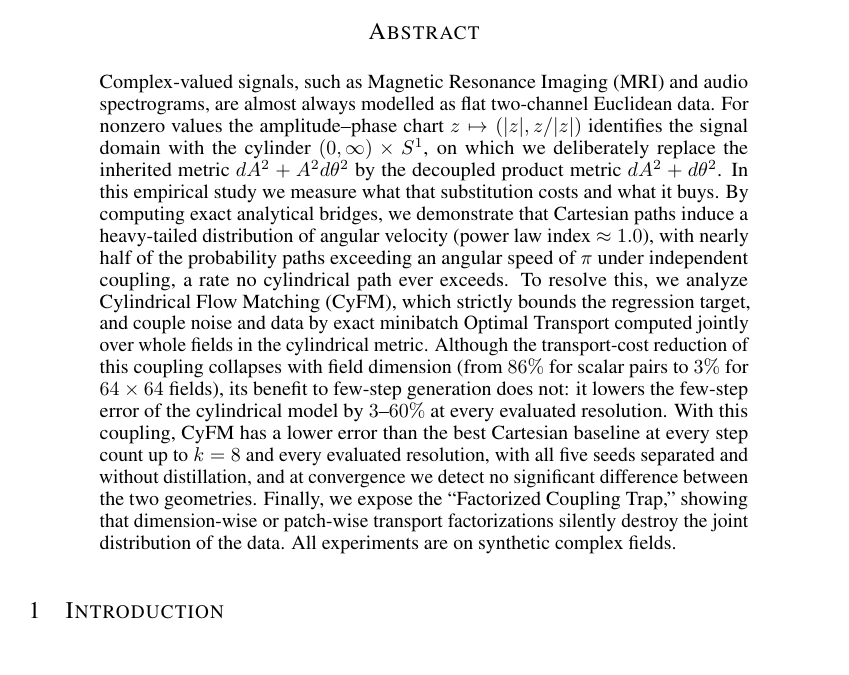
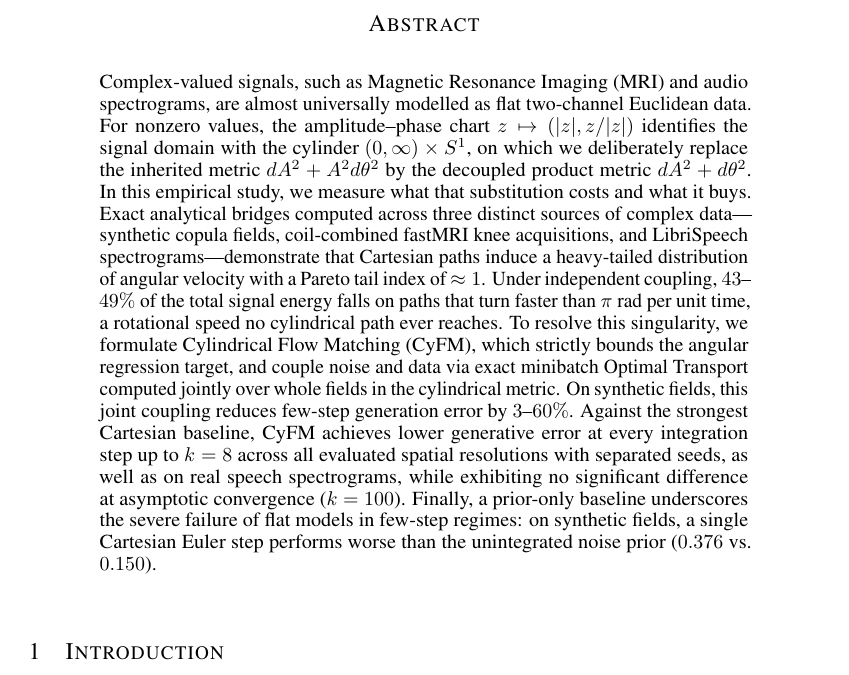
Before and after one commit to Marcelele-0/Complex-Flow-Matching, a LaTeX paper (paper/ICLR Main/main.tex, which reads paper/ICLR Main/sections/00_abstract.tex): part of page 1 of 17, cut so that both start at the same text. Compiled offline with pdfLaTeX.

Commit message:
docs(abstract): refine ICLR abstract, drop factorized trap and repetitive phrasing

```diff
--- a/paper/ICLR Main/sections/00_abstract.tex
+++ b/paper/ICLR Main/sections/00_abstract.tex
@@ -1,3 +1,3 @@
 \begin{abstract}
-Complex-valued signals, such as Magnetic Resonance Imaging (MRI) and audio spectrograms, are almost always modelled as flat two-channel Euclidean data. For nonzero values the amplitude--phase chart $z \mapsto (|z|, z/|z|)$ identifies the signal domain with the cylinder $(0, \infty) \times S^1$, on which we deliberately replace the inherited metric $dA^2 + A^2 d\theta^2$ by the decoupled product metric $dA^2 + d\theta^2$. In this empirical study we measure what that substitution costs and what it buys. By computing exact analytical bridges, we demonstrate that Cartesian paths induce a heavy-tailed distribution of angular velocity (power law index $\approx 1.0$), with nearly half of the probability paths exceeding an angular speed of $\pi$ under independent coupling, a rate no cylindrical path ever exceeds. To resolve this, we analyze Cylindrical Flow Matching (CyFM), which strictly bounds the regression target, and couple noise and data by exact minibatch Optimal Transport computed jointly over whole fields in the cylindrical metric. Although the transport-cost reduction of this coupling collapses with field dimension (from $86\%$ for scalar pairs to $3\%$ for $64\times64$ fields), its benefit to few-step generation does not: it lowers the few-step error of the cylindrical model by $3$--$60\%$ at every evaluated resolution. With this coupling, CyFM has a lower error than the best Cartesian baseline at every step count up to $k = 8$ and every evaluated resolution, with all five seeds separated and without distillation, and at convergence we detect no significant difference between the two geometries. Finally, we expose the ``Factorized Coupling Trap,'' showing that dimension-wise or patch-wise transport factorizations silently destroy the joint distribution of the data. All experiments are on synthetic complex fields.
+Complex-valued signals, such as Magnetic Resonance Imaging (MRI) and audio spectrograms, are almost universally modelled as flat two-channel Euclidean data. For nonzero values, the amplitude--phase chart $z \mapsto (|z|, z/|z|)$ identifies the signal domain with the cylinder $(0, \infty) \times S^1$, on which we deliberately replace the inherited metric $dA^2 + A^2 d\theta^2$ by the decoupled product metric $dA^2 + d\theta^2$. In this empirical study, we measure what that substitution costs and what it buys. Exact analytical bridges computed across three distinct sources of complex data---synthetic copula fields, coil-combined fastMRI knee acquisitions, and LibriSpeech spectrograms---demonstrate that Cartesian paths induce a heavy-tailed distribution of angular velocity with a Pareto tail index of $\approx 1$. Under independent coupling, $43$--$49\%$ of the total signal energy falls on paths that turn faster than $\pi$ rad per unit time, a rotational speed no cylindrical path ever reaches. To resolve this singularity, we formulate Cylindrical Flow Matching (CyFM), which strictly bounds the angular regression target, and couple noise and data via exact minibatch Optimal Transport computed jointly over whole fields in the cylindrical metric. On synthetic fields, this joint coupling reduces few-step generation error by $3$--$60\%$. Against the strongest Cartesian baseline, CyFM achieves lower generative error at every integration step up to $k = 8$ across all evaluated spatial resolutions with separated seeds, as well as on real speech spectrograms, while exhibiting no significant difference at asymptotic convergence ($k = 100$). Finally, a prior-only baseline underscores the severe failure of flat models in few-step regimes: on synthetic fields, a single Cartesian Euler step performs worse than the unintegrated noise prior ($0.376$ vs.\ $0.150$).
 \end{abstract}
```
